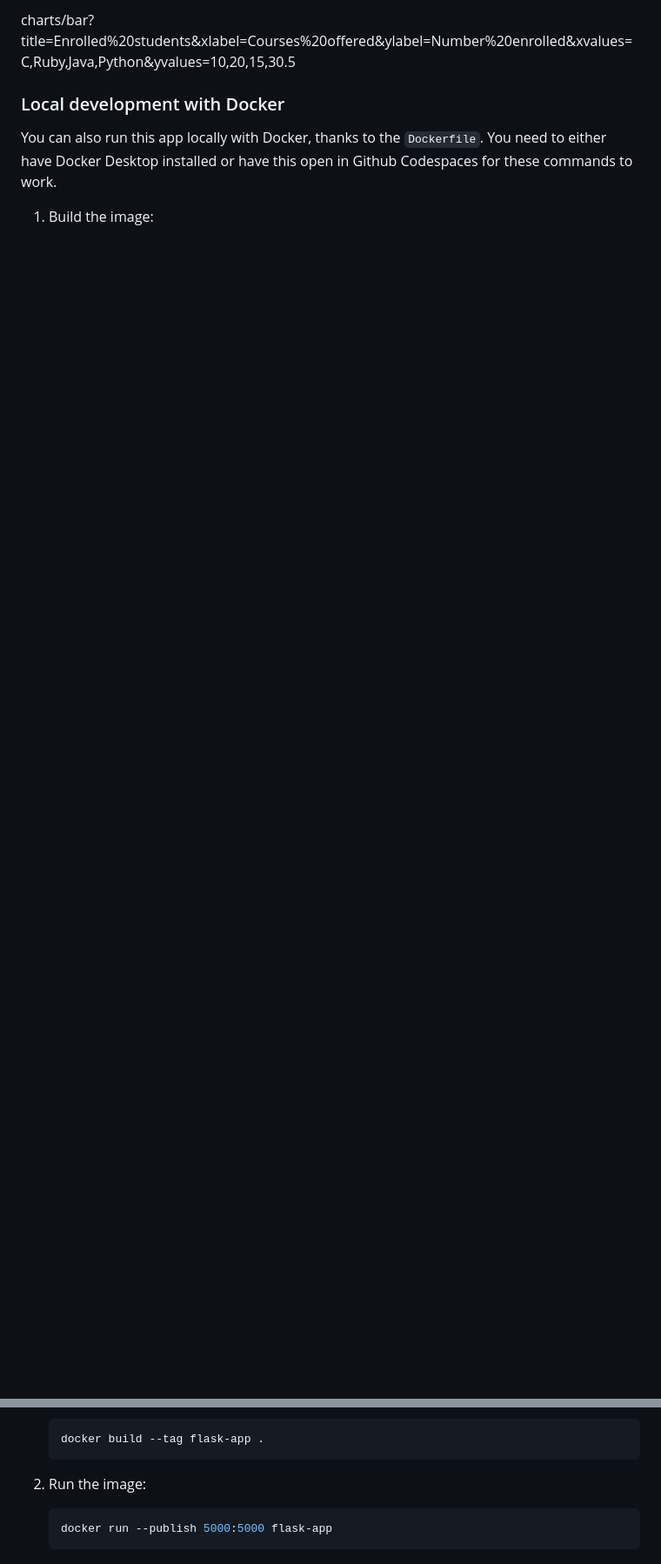
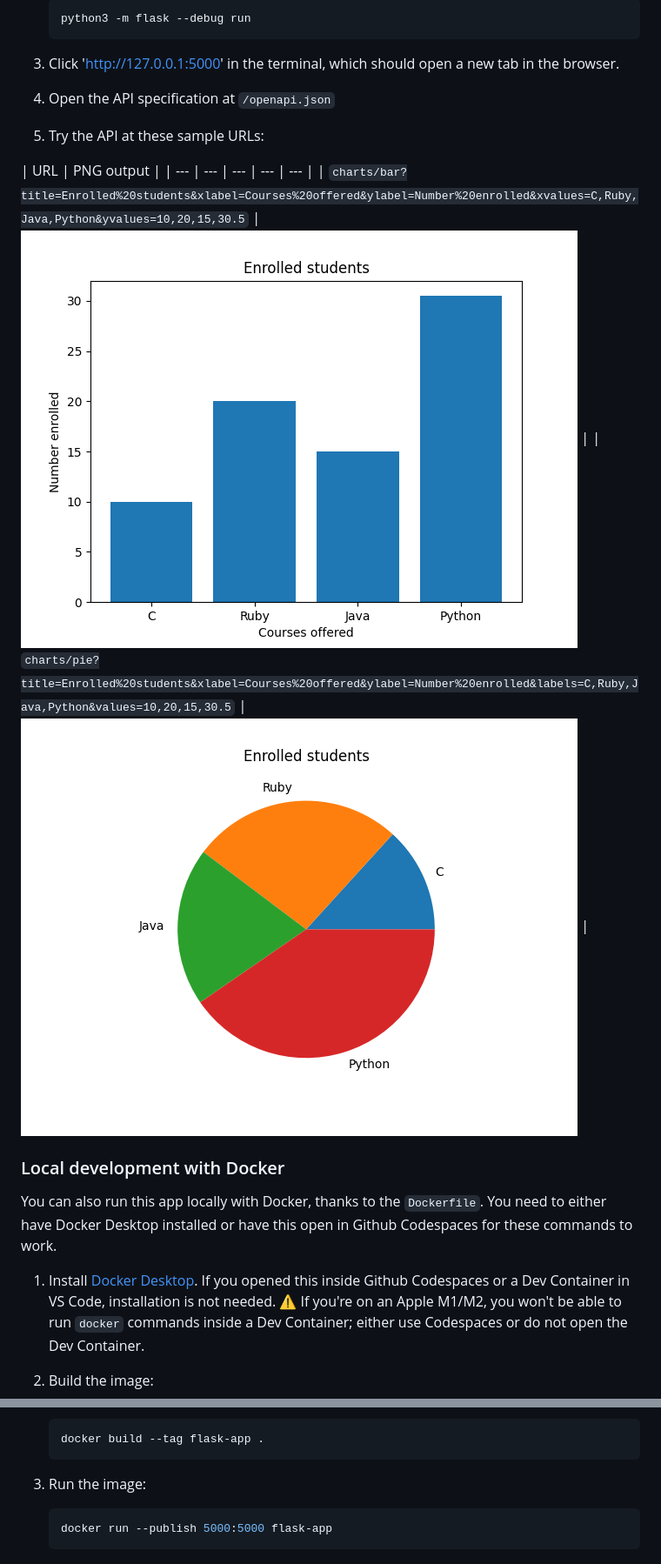
Before and after one commit to pamelafox/flask-charts-api-container-app, a Markdown page: README.md, 2 parts joined by grey strips. Shown: that part at 87% size. Rendered like a GitHub page; pictures changed too: readme_barchart.png (added), readme_piechart.png (added); blank space fills up the shorter version.

````diff
--- a/README.md
+++ b/README.md
@@ -25,5 +43,18 @@ Steps for running the server:
 
-  charts/bar?title=Enrolled%20students&xlabel=Courses%20offered&ylabel=Number%20enrolled&xvalues=C,Ruby,Java,Python&yvalues=10,20,15,30.5
+    ```shell
+    python3 -m flask --debug run
+    ```
+
+3. Click 'http://127.0.0.1:5000' in the terminal, which should open a new tab in the browser.
+
+4. Open the API specification at `/openapi.json`
+
+5. Try the API at these sample URLs:
+
+| URL | PNG output |
+| --- | --- | --- | --- | --- |
+| `charts/bar?title=Enrolled%20students&xlabel=Courses%20offered&ylabel=Number%20enrolled&xvalues=C,Ruby,Java,Python&yvalues=10,20,15,30.5` | ![Bar chart](readme_barchart.png) |
+| `charts/pie?title=Enrolled%20students&xlabel=Courses%20offered&ylabel=Number%20enrolled&labels=C,Ruby,Java,Python&values=10,20,15,30.5` | ![Pie chart](readme_piechart.png) |
 
 
 ### Local development with Docker
@@ -31,13 +62,15 @@ Steps for running the server:
 You can also run this app locally with Docker, thanks to the `Dockerfile`.
 You need to either have Docker Desktop installed or have this open in Github Codespaces for these commands to work.
 
-1. Build the image:
+1. Install [Docker Desktop](https://www.docker.com/products/docker-desktop/). If you opened this inside Github Codespaces or a Dev Container in VS Code, installation is not needed. ⚠️ If you're on an Apple M1/M2, you won't be able to run `docker` commands inside a Dev Container; either use Codespaces or do not open the Dev Container.
+
+2. Build the image:
 
     ```shell
     docker build --tag flask-app .
     ```
 
-2. Run the image:
+3. Run the image:
 
     ```shell
     docker run --publish 5000:5000 flask-app
````
Also changed, not shown: other parts of README.md (+43 -15 lines).
